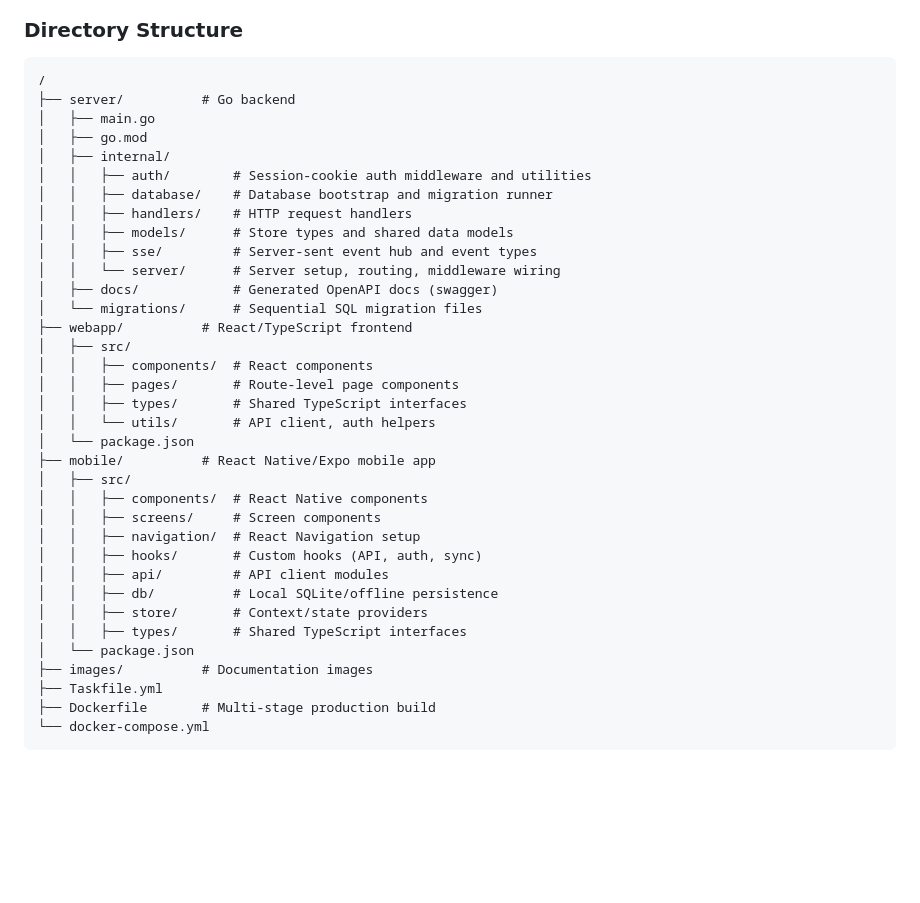
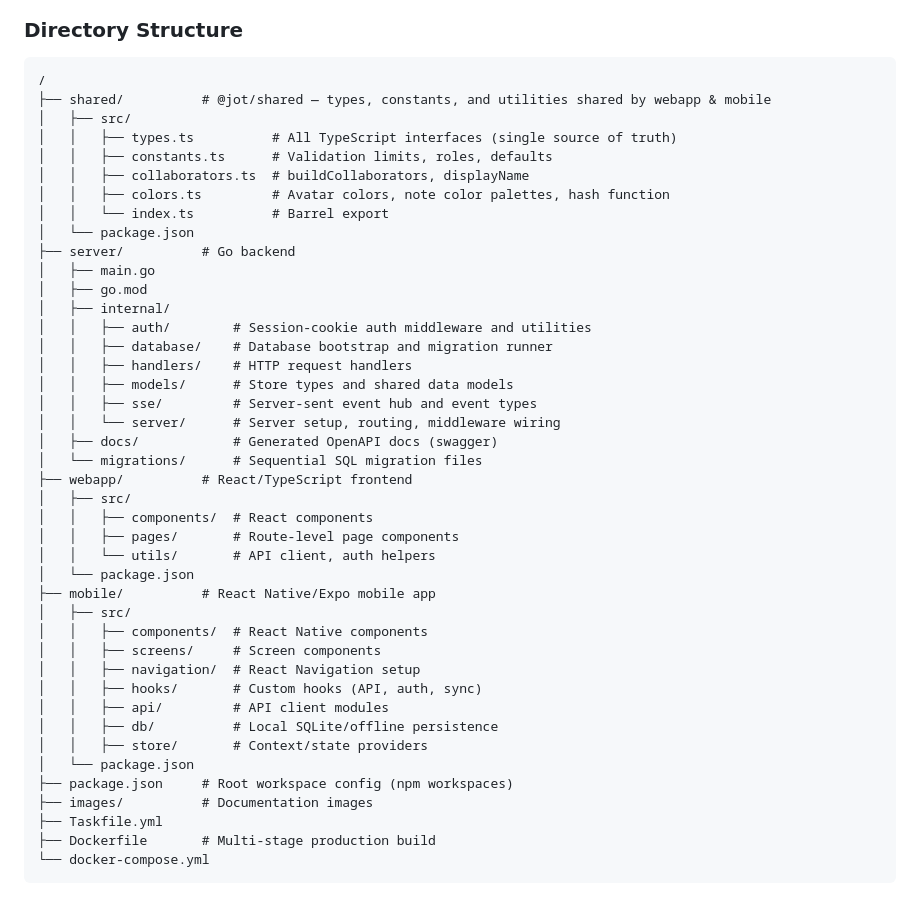
Before and after one commit to hanzei/jot, a Markdown page: CLAUDE.md, the part around the change. GitHub-like rendering; blank space fills up the shorter version.

Commit message:
docs: update directory structure for @jot/shared package
Add shared/ package to the directory tree in CLAUDE.md and remove the
now-deleted types/ directories from webapp and mobile. Update README.md
Quick Start to use root npm install for workspace dependencies.

Co-authored-by: Ben Schumacher <hanzei@users.noreply.github.com>

````diff
--- a/CLAUDE.md
+++ b/CLAUDE.md
@@ -66,6 +66,14 @@ Jot is a self-hosted note-taking application. The backend is a Go HTTP API and t
 
 ```
 /
+├── shared/          # @jot/shared — types, constants, and utilities shared by webapp & mobile
+│   ├── src/
+│   │   ├── types.ts          # All TypeScript interfaces (single source of truth)
+│   │   ├── constants.ts      # Validation limits, roles, defaults
+│   │   ├── collaborators.ts  # buildCollaborators, displayName
+│   │   ├── colors.ts         # Avatar colors, note color palettes, hash function
+│   │   └── index.ts          # Barrel export
+│   └── package.json
 ├── server/          # Go backend
 │   ├── main.go
 │   ├── go.mod
@@ -82,7 +90,6 @@ Jot is a self-hosted note-taking application. The backend is a Go HTTP API and t
 │   ├── src/
 │   │   ├── components/  # React components
 │   │   ├── pages/       # Route-level page components
-│   │   ├── types/       # Shared TypeScript interfaces
 │   │   └── utils/       # API client, auth helpers
 │   └── package.json
 ├── mobile/          # React Native/Expo mobile app
@@ -94,8 +101,8 @@ Jot is a self-hosted note-taking application. The backend is a Go HTTP API and t
 │   │   ├── api/         # API client modules
 │   │   ├── db/          # Local SQLite/offline persistence
 │   │   ├── store/       # Context/state providers
-│   │   ├── types/       # Shared TypeScript interfaces
 │   └── package.json
+├── package.json     # Root workspace config (npm workspaces)
 ├── images/          # Documentation images
 ├── Taskfile.yml
 ├── Dockerfile       # Multi-stage production build
````
Also changed, not shown: README.md (+3 -1 lines).
